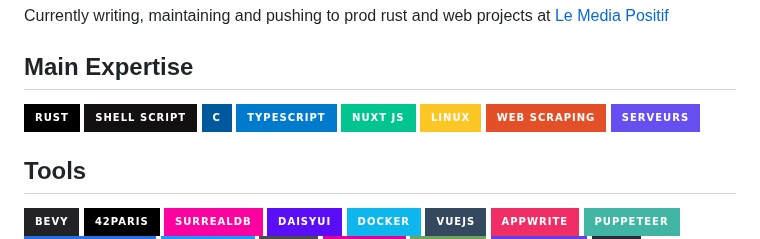
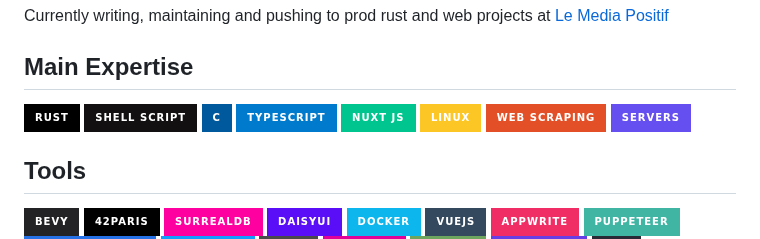
Before and after one commit to mirsella/mirsella, a Markdown page: README.md, the part around the change. Rendered like a GitHub page; badges without logos.

Commit message:
fix typo

```diff
--- a/README.md
+++ b/README.md
@@ -12,7 +12,7 @@ Currently writing, maintaining and pushing to prod rust and web projects at [Le
 ![Nuxtjs](https://img.shields.io/badge/nuxt%20js-00C58E?style=for-the-badge&logo=nuxtdotjs&logoColor=white)
 ![Linux](https://img.shields.io/badge/Linux-FCC624?style=for-the-badge&logo=linux&logoColor=black)
 ![Web Scraping](https://img.shields.io/badge/Web_Scraping-E34F26?style=for-the-badge&logo=html5&logoColor=white)
-![servers](https://img.shields.io/badge/Serveurs-654FF0?style=for-the-badge&logo=icloud&logoColor=white)
+![servers](https://img.shields.io/badge/Servers-654FF0?style=for-the-badge&logo=icloud&logoColor=white)
 
 ## Tools
 
```
